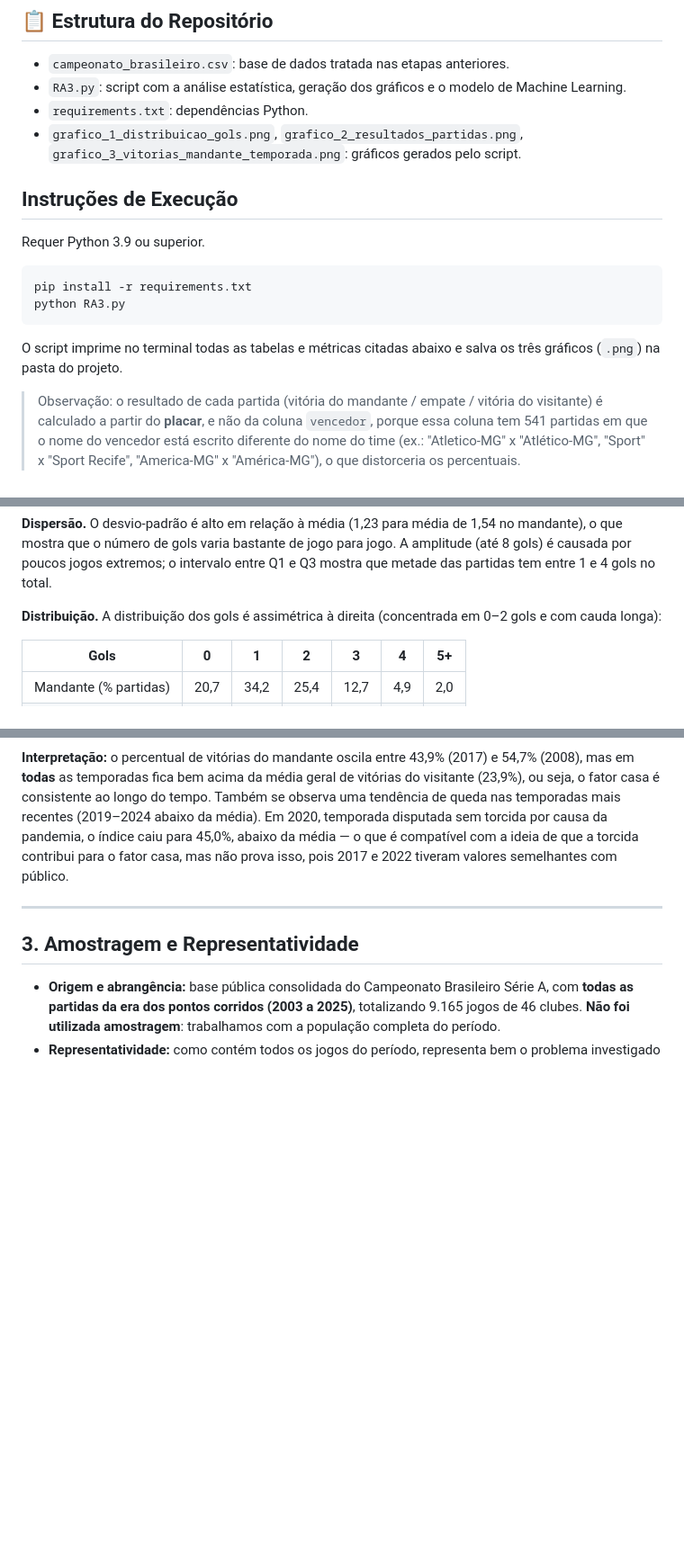
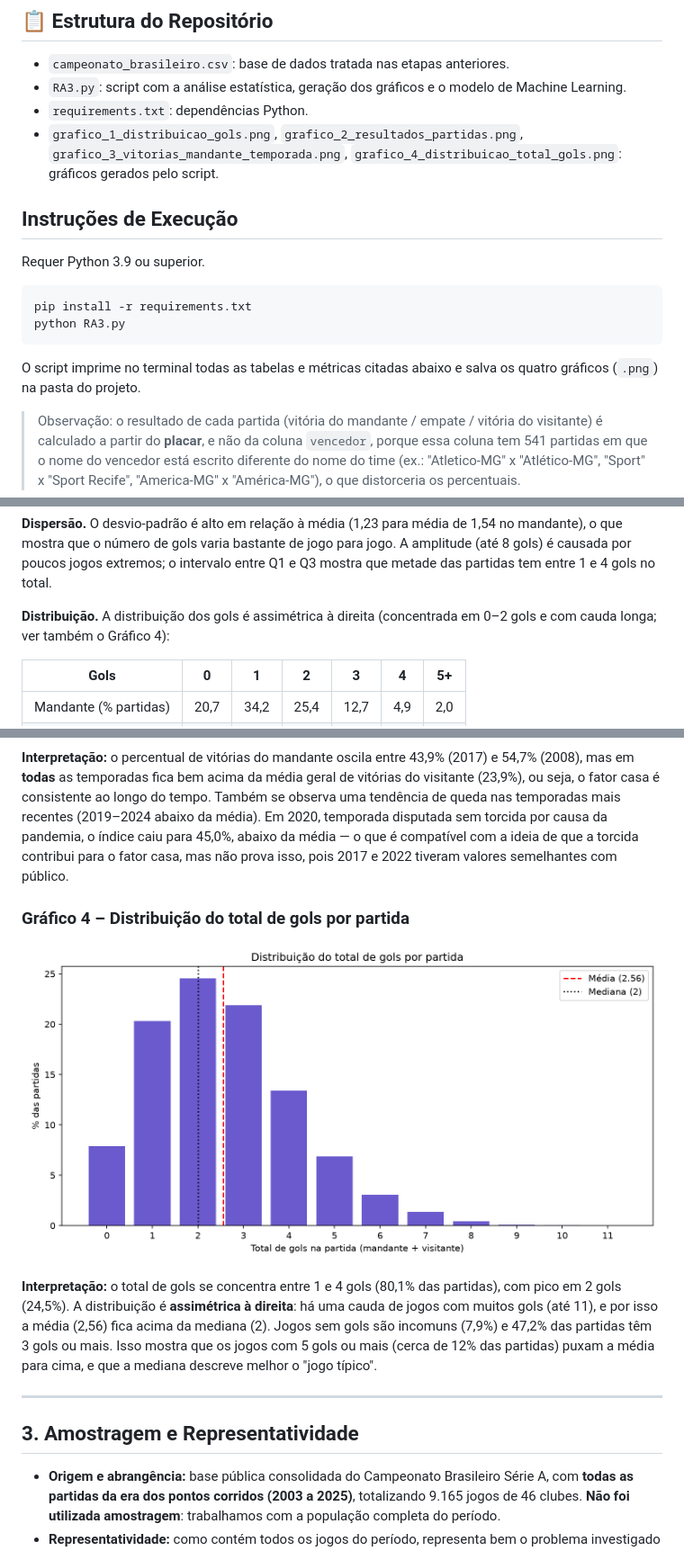
Before and after one commit to LucasBrisch/RA3, a Markdown page: README.md, 3 parts joined by grey strips. Shown at 90% size. Rendered like a GitHub page; pictures changed too: grafico_4_distribuicao_total_gols.png (added); blank space fills up the shorter version.

Commit message:
adiciona quarto grafico

````diff
--- a/README.md
+++ b/README.md
@@ -15,7 +15,7 @@ Terceira etapa (**RA3**) do projeto de Data Analytics. Utiliza a base do Campeon
 - `campeonato_brasileiro.csv`: base de dados tratada nas etapas anteriores.
 - `RA3.py`: script com a análise estatística, geração dos gráficos e o modelo de Machine Learning.
 - `requirements.txt`: dependências Python.
-- `grafico_1_distribuicao_gols.png`, `grafico_2_resultados_partidas.png`, `grafico_3_vitorias_mandante_temporada.png`: gráficos gerados pelo script.
+- `grafico_1_distribuicao_gols.png`, `grafico_2_resultados_partidas.png`, `grafico_3_vitorias_mandante_temporada.png`, `grafico_4_distribuicao_total_gols.png`: gráficos gerados pelo script.
 
 ## Instruções de Execução
 
@@ -26,7 +26,7 @@ pip install -r requirements.txt
 python RA3.py
 ```
 
-O script imprime no terminal todas as tabelas e métricas citadas abaixo e salva os três gráficos (`.png`) na pasta do projeto.
+O script imprime no terminal todas as tabelas e métricas citadas abaixo e salva os quatro gráficos (`.png`) na pasta do projeto.
 
 > Observação: o resultado de cada partida (vitória do mandante / empate / vitória do visitante) é calculado a partir do **placar**, e não da coluna `vencedor`, porque essa coluna tem 541 partidas em que o nome do vencedor está escrito diferente do nome do time (ex.: "Atletico-MG" x "Atlético-MG", "Sport" x "Sport Recife", "America-MG" x "América-MG"), o que distorceria os percentuais.
 
@@ -50,7 +50,7 @@ Variáveis analisadas: gols do mandante, gols do visitante e total de gols por p
 
 **Dispersão.** O desvio-padrão é alto em relação à média (1,23 para média de 1,54 no mandante), o que mostra que o número de gols varia bastante de jogo para jogo. A amplitude (até 8 gols) é causada por poucos jogos extremos; o intervalo entre Q1 e Q3 mostra que metade das partidas tem entre 1 e 4 gols no total.
 
-**Distribuição.** A distribuição dos gols é assimétrica à direita (concentrada em 0–2 gols e com cauda longa):
+**Distribuição.** A distribuição dos gols é assimétrica à direita (concentrada em 0–2 gols e com cauda longa; ver também o Gráfico 4):
 
 | Gols | 0 | 1 | 2 | 3 | 4 | 5+ |
 |---|---|---|---|---|---|---|
@@ -79,6 +79,11 @@ Resultados das partidas: **Vitória do mandante 49,6%**, Empate 26,4%, Vitória
 ![Vitórias do Mandante por Temporada](grafico_3_vitorias_mandante_temporada.png)
 
 **Interpretação:** o percentual de vitórias do mandante oscila entre 43,9% (2017) e 54,7% (2008), mas em **todas** as temporadas fica bem acima da média geral de vitórias do visitante (23,9%), ou seja, o fator casa é consistente ao longo do tempo. Também se observa uma tendência de queda nas temporadas mais recentes (2019–2024 abaixo da média). Em 2020, temporada disputada sem torcida por causa da pandemia, o índice caiu para 45,0%, abaixo da média — o que é compatível com a ideia de que a torcida contribui para o fator casa, mas não prova isso, pois 2017 e 2022 tiveram valores semelhantes com público.
+
+### Gráfico 4 – Distribuição do total de gols por partida
+![Distribuição do Total de Gols](grafico_4_distribuicao_total_gols.png)
+
+**Interpretação:** o total de gols se concentra entre 1 e 4 gols (80,1% das partidas), com pico em 2 gols (24,5%). A distribuição é **assimétrica à direita**: há uma cauda de jogos com muitos gols (até 11), e por isso a média (2,56) fica acima da mediana (2). Jogos sem gols são incomuns (7,9%) e 47,2% das partidas têm 3 gols ou mais. Isso mostra que os jogos com 5 gols ou mais (cerca de 12% das partidas) puxam a média para cima, e que a mediana descreve melhor o "jogo típico".
 
 ---
 
````
Also changed, not shown: 1 other file.
